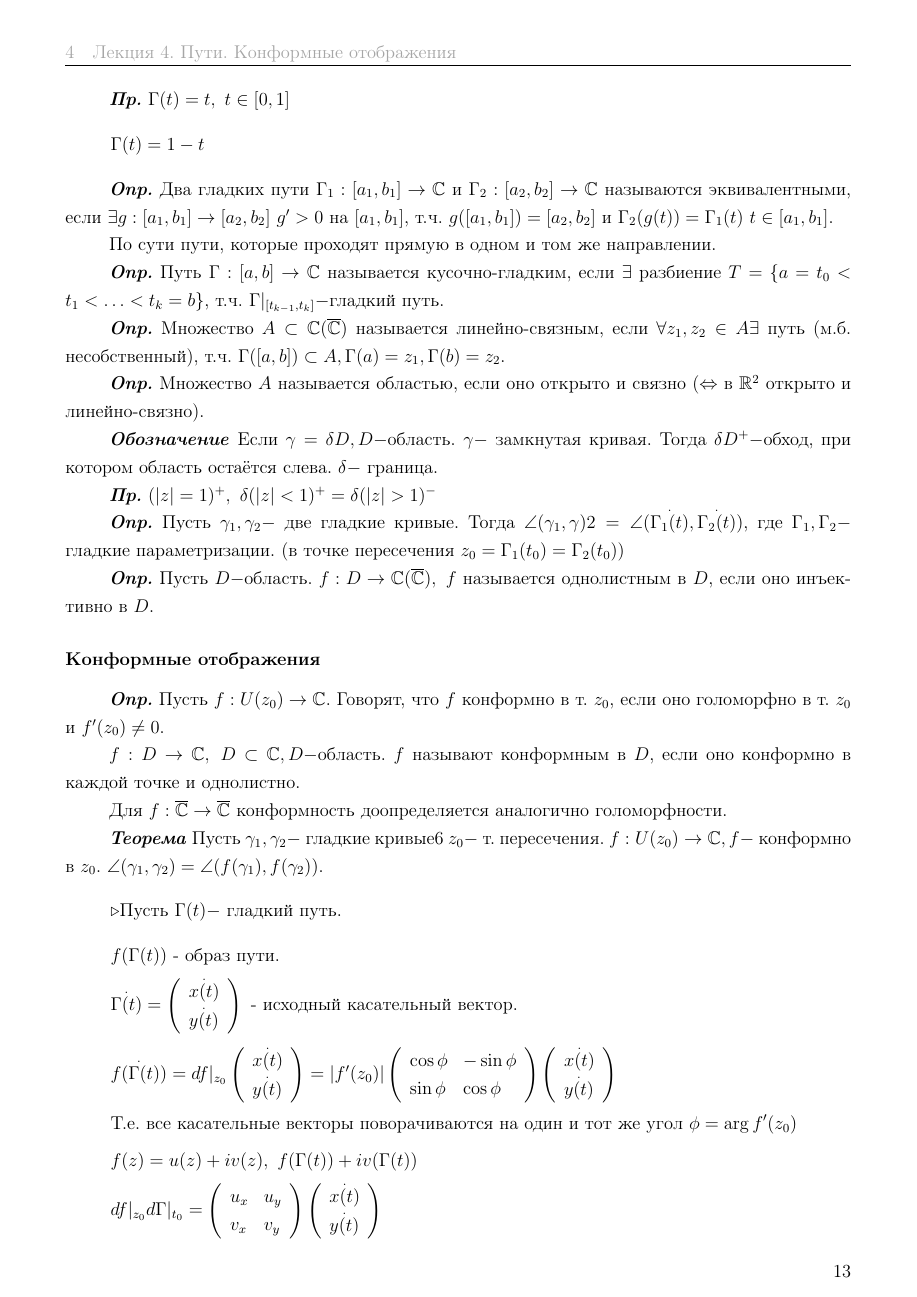
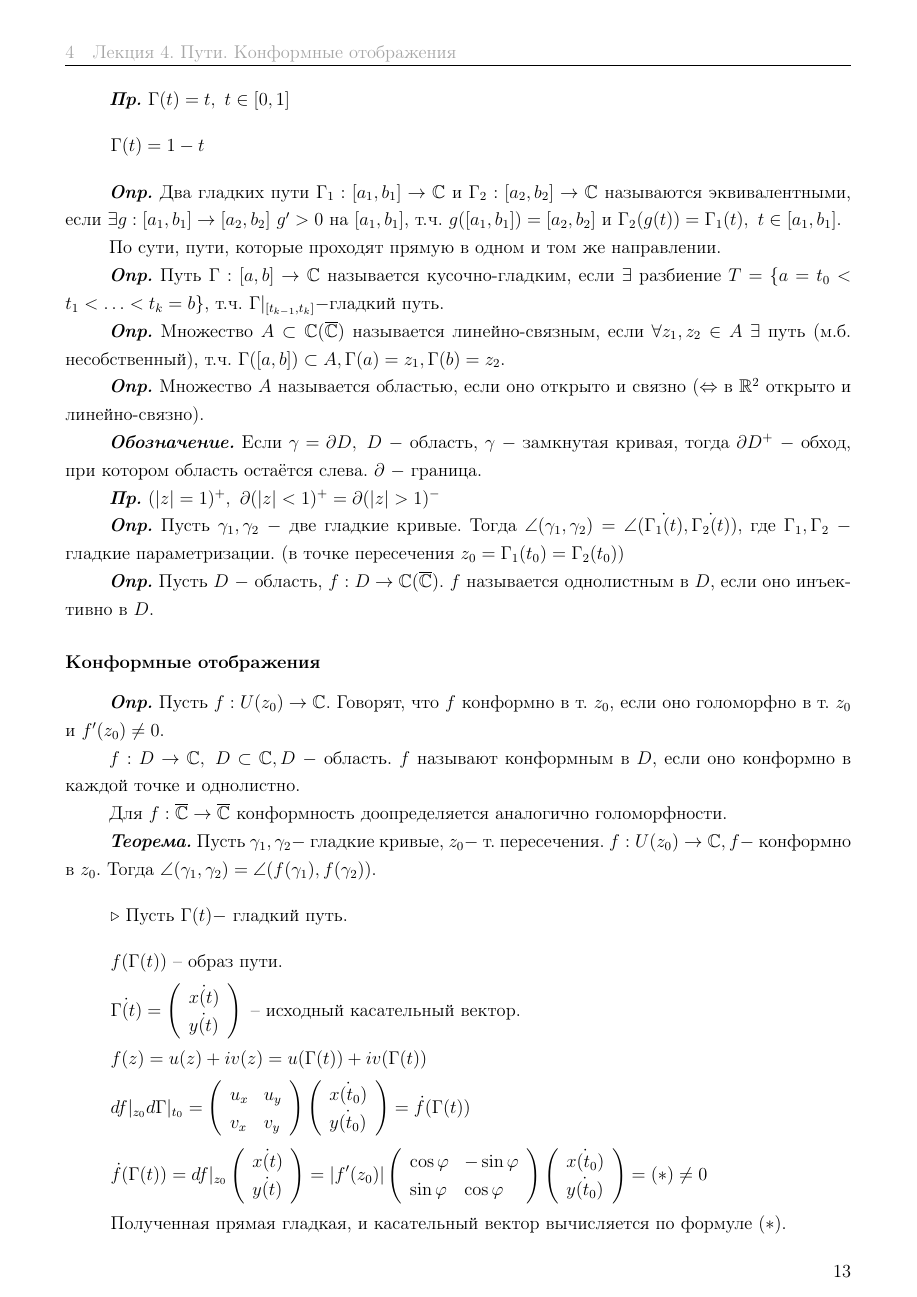
Before and after one commit to dozy-owl/Complex_analysis, a LaTeX document (main.tex, which reads lecture4.tex): page 14 of 27. Compiled offline with pdfLaTeX.

Commit message:
lect4, grammatical and stylistic changes

```diff
--- a/lecture4.tex
+++ b/lecture4.tex
@@ -54,55 +55,55 @@
 \textbfit{Пр.} $\Gamma(t) = t, \ t \in [0, 1]$
 \[\Gamma(t) = 1-t\]
 
-\textbfit{Опр.} Два гладких пути $\Gamma_1 : [a_1, b_1]\to \mathbb{C}$ и $\Gamma_2 : [a_2, b_2] \to \mathbb{C}$ называются эквивалентными, если $\exists g : [a_1, b_1] \to [a_2, b_2] \ g' > 0$ на $[a_1, b_1]$, т.ч. $g([a_1, b_1])=[a_2, b_2]$ и $\Gamma_2(g(t)) = \Gamma_1(t) \ t \in [a_1, b_1]$.
+\textbfit{Опр.} Два гладких пути $\Gamma_1 : [a_1, b_1]\to \mathbb{C}$ и $\Gamma_2 : [a_2, b_2] \to \mathbb{C}$ называются эквивалентными, если $\exists g : [a_1, b_1] \to [a_2, b_2] \ g' > 0$ на $[a_1, b_1]$, т.ч. $g([a_1, b_1])=[a_2, b_2]$ и $\Gamma_2(g(t)) = \Gamma_1(t), \ t \in [a_1, b_1]$.
 
-По сути пути, которые проходят прямую в одном и том же направлении.
+По сути, пути, которые проходят прямую в одном и том же направлении.
 
 \textbfit{Опр.} Путь $\Gamma:[a,b] \to \mathbb{C}$ называется кусочно-гладким, если $\exists$ разбиение $T = \{a=t_0<t_1<\ldots<t_k=b\}$, т.ч. $\Gamma|_{[t_{k-1}, t_k]}-$гладкий путь.
 
-\textbfit{Опр.} Множество $A \subset \mathbb{C} (\overline{\mathbb{C}})$ называется линейно-связным, если $\forall z_1, z_2 \in A \exists$ путь (м.б. несобственный), т.ч. $\Gamma([a,b])\subset A, \Gamma(a) = z_1, \Gamma(b) = z_2$.
+\textbfit{Опр.} Множество $A \subset \mathbb{C} (\overline{\mathbb{C}})$ называется линейно-связным, если $\forall z_1, z_2 \in A \ \exists$ путь (м.б. несобственный), т.ч. $\Gamma([a,b])\subset A, \Gamma(a) = z_1, \Gamma(b) = z_2$.
 
 \textbfit{Опр.} Множество $A$ называется областью, если оно открыто и связно ($\Leftrightarrow$ в $\mathbb{R}^2$ открыто и линейно-связно).
 
-\textbfit{Обозначение} Если $\gamma = \delta D, D-$область. $\gamma -$ замкнутая кривая. Тогда $\delta D^+ - $обход, при котором область остаётся слева. $\delta -$ граница.
+\textbfit{Обозначение.} Если $\gamma = \partial D, \ D \ -$ область, $\gamma \ -$ замкнутая кривая, тогда $\partial D^+ \ - $ обход, при котором область остаётся слева. $\partial \ -$ граница.
 
-\textbfit{Пр.} $(|z|=1)^+, \ \delta(|z|<1)^+=\delta (|z|>1)^-$
+\textbfit{Пр.} $(|z|=1)^+, \ \partial(|z|<1)^+=\partial (|z|>1)^-$
 
-\textbfit{Опр.} Пусть $\gamma_1, \gamma_2 -$ две гладкие кривые. Тогда $\angle(\gamma_1, \gamma)2 = \angle(\overset{.}{\Gamma_1(t)}, \overset{.}{\Gamma_2(t)})$, где $\Gamma_1, \Gamma_2-$ гладкие параметризации. (в точке пересечения $z_0 = \Gamma_1(t_0) = \Gamma_2(t_0)$)
+\textbfit{Опр.} Пусть $\gamma_1, \gamma_2 \ -$ две гладкие кривые. Тогда $\angle(\gamma_1, \gamma_2) = \angle(\dot{\Gamma_1(t)}, \dot{\Gamma_2(t)})$, где $\Gamma_1, \Gamma_2 \ -$ гладкие параметризации. (в точке пересечения $z_0 = \Gamma_1(t_0) = \Gamma_2(t_0)$)
 
-\textbfit{Опр.} Пусть $D-$область. $f:D \to \mathbb{C} (\overline{\mathbb{C}}), \ f$ называется однолистным в $D$, если оно инъективно в $D$.
+\textbfit{Опр.} Пусть $D \ -$ область, $f:D \to \mathbb{C} (\overline{\mathbb{C}}). \ f$ называется однолистным в $D$, если оно инъективно в $D$.
 
 \subsection{Конформные отображения}
 \textbfit{Опр.} Пусть $f:U(z_0)\to \mathbb{C}$. Говорят, что $f$ конформно в т. $z_0$, если оно голоморфно в т. $z_0$ и $f'(z_0) \neq 0$.
 
-$f:D\to \mathbb{C}, \ D \subset \mathbb{C}, D-$область. $f$ называют конформным в $D$, если оно конформно в каждой точке и однолистно.
+$f:D\to \mathbb{C}, \ D \subset \mathbb{C}, D \ -$ область. $f$ называют конформным в $D$, если оно конформно в каждой точке и однолистно.
 
 Для $f: \overline{\mathbb{C}}\to\overline{\mathbb{C}}$ конформность доопределяется аналогично голоморфности.
 
-\textbfit{Теорема} Пусть $\gamma_1, \gamma_2-$ гладкие кривые6 $z_0-$ т. пересечения. $f:U(z_0) \to \mathbb{C}, f-$ конформно в $z_0. \ \angle(\gamma_1, \gamma_2)=\angle(f(\gamma_1), f(\gamma_2)).$
-\[\triangleright \text{Пусть $\Gamma(t) - $ гладкий путь.}\]
-\[f(\Gamma(t)) \text{ - образ пути.}\]
-\[\overset{.}{\Gamma(t)} = \left(\begin{array}{ll}
-\overset{.}{x(t)} \\
-\overset{.}{y(t)}
-\end{array}\right) \text{ - исходный касательный вектор.}\]
-\[\overset{.}{f(\Gamma(t))} = df|_{z_0}\left(\begin{array}{ll}
-\overset{.}{x(t)} \\
-\overset{.}{y(t)}
-\end{array}\right) = |f'(z_0)|\left(\begin{array}{ll}
-\cos \phi & -\sin \phi \\
-\sin \phi & \cos \phi
-\end{array}\right) \left(\begin{array}{ll}
-\overset{.}{x(t)} \\
-\overset{.}{y(t)}
-\end{array}\right)\]
-\[\text{Т.е. все касательные векторы поворачиваются на один и тот же угол } \phi = \arg f'(z_0)\]
-\[f(z) = u(z) + iv(z), \ f(\Gamma(t)) + iv(\Gamma(t))\]
+\textbfit{Теорема.} Пусть $\gamma_1, \gamma_2-$ гладкие кривые, $z_0-$ т. пересечения. $f:U(z_0) \to \mathbb{C}, f-$ конформно в $z_0.$ Тогда $\angle(\gamma_1, \gamma_2)=\angle(f(\gamma_1), f(\gamma_2)).$
+\[\triangleright \ \text{Пусть $\Gamma(t) - $ гладкий путь.}\]
+\[f(\Gamma(t)) \text{ -- образ пути.}\]
+\[\dot{\Gamma(t)} = \left(\begin{array}{ll}
+\dot{x(t)} \\
+\dot{y(t)}
+\end{array}\right) \text{ -- исходный касательный вектор.}\]
+\[f(z) = u(z) + iv(z) = u(\Gamma(t)) + iv(\Gamma(t))\]
 \[df|_{z_0} d\Gamma|_{t_0} = \left(\begin{array}{ll}
 u_x & u_y \\
 v_x & v_y
 \end{array}
 \right) \left(\begin{array}{ll}
-\overset{.}{x(t)} \\
-\overset{.}{y(t)}
-\end{array}\right)\]
+\dot{x(t_0)} \\
+\dot{y(t_0)}
+\end{array}\right) = \dot{f}(\Gamma(t))\]
+\[\dot{f}(\Gamma(t)) = df|_{z_0}\left(\begin{array}{ll}
+\dot{x(t)} \\
+\dot{y(t)}
+\end{array}\right) = |f'(z_0)|\left(\begin{array}{ll}
+\cos \varphi & -\sin \varphi \\
+\sin \varphi & \cos \varphi
+\end{array}\right) \left(\begin{array}{ll}
+\dot{x(t_0)} \\
+\dot{y(t_0)}
+\end{array}\right) = (*) \neq 0\]
+\[\text{Полученная прямая гладкая, и касательный вектор вычисляется по формуле } (*).\]
@@ -111,4 +114,3 @@ v_x & v_y
 
 Конформность нарушается в 0.
 
-\textbfit{Теорема} (Жордана) (б/д) Пусть $\gamma-$ замкнутая Жорданова кривая. Тогда $\mathbb{C}\setminus \gamma = D_1 \cup D_2 -$ непересекающихся областей, т.ч. $\gamma = \delta D_1 = \delta D_2$.
```
Also changed, not shown: lecture1.tex (+8 -8 lines), lecture2.tex (+8 -8 lines), lecture3.tex (+8 -6 lines), main.pdf, lecture4.tex (44 more changed lines).
